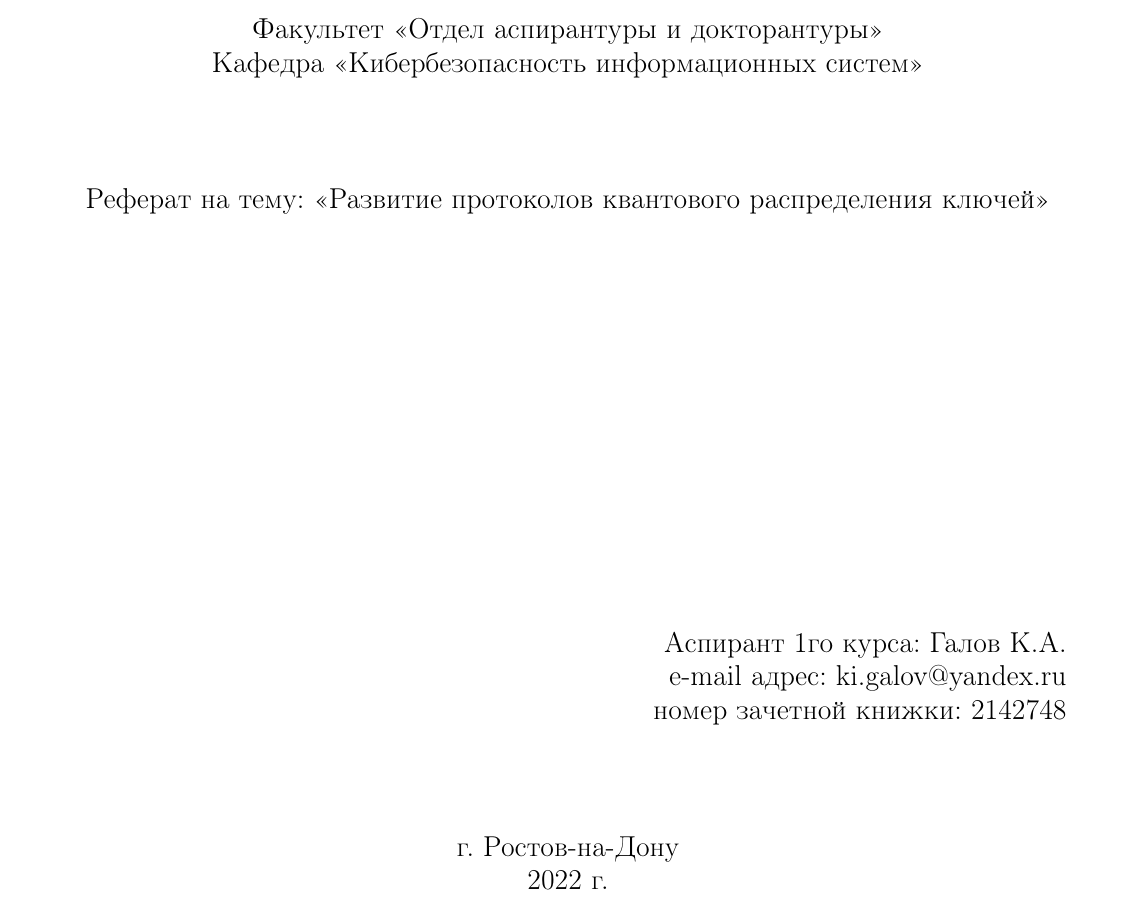
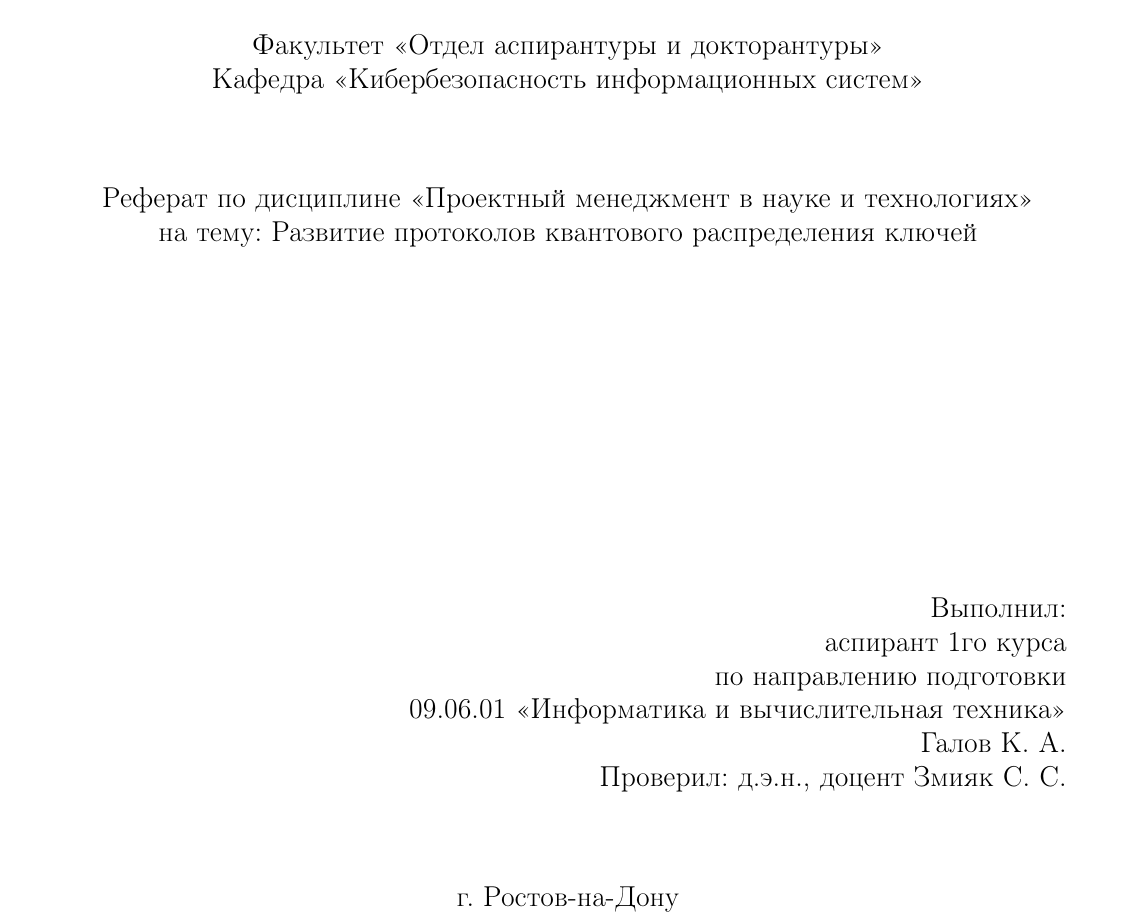
Before and after one commit to kirillgalov/referat-project-management-asp, a LaTeX document (referat.tex, which reads titlepage.tex): part of page 1 of 7, cut so that both start at the same text. Compiled offline with pdfLaTeX; a missing bibliography style is replaced by a similar one.

Commit message:
update: title page

```diff
--- a/titlepage.tex
+++ b/titlepage.tex
@@ -17,7 +17,8 @@
 %\rightline{Место для подписи завкафедрой}
 \vfill
 %\Large{\centerline{\bf ПОРТФОЛИО АСПИРАНТА}}
-\centerline{Реферат на тему: «Развитие протоколов квантового распределения ключей»}
+\centerline{Реферат по дисциплине «Проектный менеджмент в науке и технологиях»}
+\centerline{на тему: Развитие протоколов квантового распределения ключей}
 \vfill
 \vfill
 \vfill
@@ -26,9 +27,12 @@
 \vfill
 \vfill
 \vfill
-\rightline{Аспирант 1го курса: Галов К.А.}
-\rightline{e-mail адрес: ki.galov@yandex.ru}
-\rightline{номер зачетной книжки: 2142748}
+\rightline{Выполнил:}
+\rightline{аспирант 1го курса}
+\rightline{по направлению подготовки}
+\rightline{09.06.01 «Информатика и вычислительная техника»}% номер зачетной книжки: 2142748
+\rightline{Галов К. А.}
+\rightline{Проверил: д.э.н., доцент Змияк С. С.}
 \vfill
 \vfill
 
```
